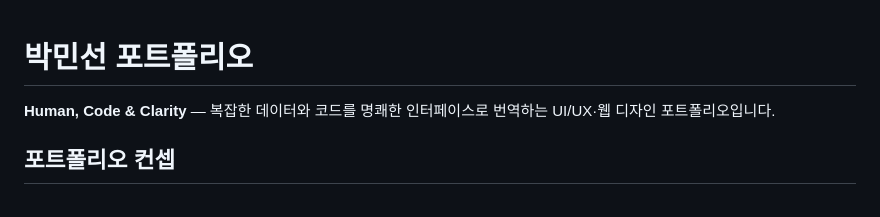
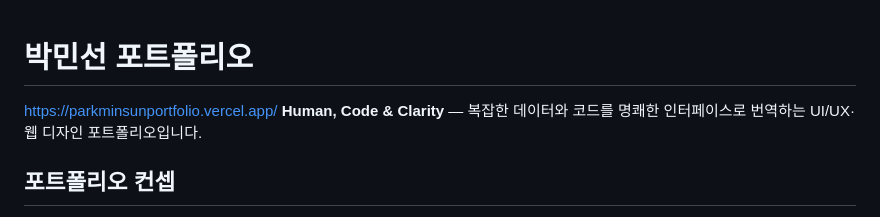
Before and after one commit to Min8309/minsun_portfolio, a Markdown page: README.md, the part around the change. Drawn GitHub-style.

```diff
--- a/README.md
+++ b/README.md
@@ -1,5 +1,5 @@
 # 박민선 포트폴리오
-
+https://parkminsunportfolio.vercel.app/
 **Human, Code & Clarity** — 복잡한 데이터와 코드를 명쾌한 인터페이스로 번역하는 UI/UX·웹 디자인 포트폴리오입니다.
 
 ## 포트폴리오 컨셉
```
